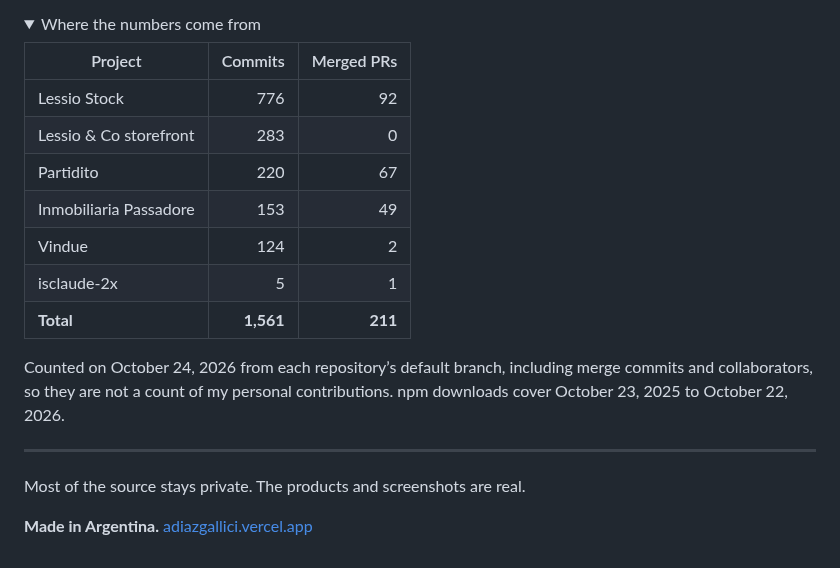
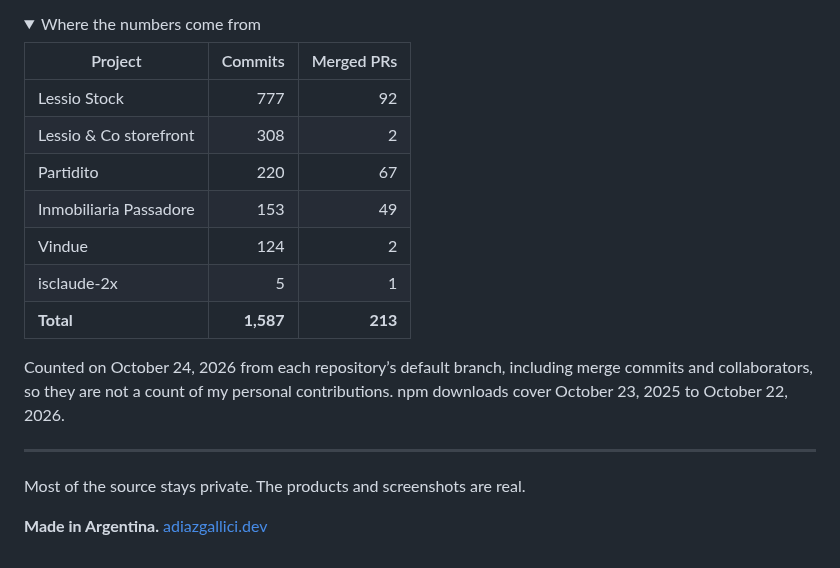
Before and after one commit to Adiazgallici/Adiazgallici, a Markdown page: README.md, the part around one of its changes. GitHub-like rendering; folded sections open.

Commit message:
Point links to adiazgallici.dev and refresh numbers
Co-Authored-By: Claude Opus 5.5 <noreply@anthropic.com>

```diff
--- a/README.md
+++ b/README.md
@@ -39,13 +39,13 @@ Every project, described by one real input and the output it produces.
 
 | Project | Commits | Merged PRs |
 | --- | ---: | ---: |
-| Lessio Stock | 776 | 92 |
-| Lessio & Co storefront | 283 | 0 |
+| Lessio Stock | 777 | 92 |
+| Lessio & Co storefront | 308 | 2 |
 | Partidito | 220 | 67 |
 | Inmobiliaria Passadore | 153 | 49 |
 | Vindue | 124 | 2 |
 | isclaude-2x | 5 | 1 |
-| **Total** | **1,561** | **211** |
+| **Total** | **1,587** | **213** |
 
 Counted on October 24, 2026 from each repository’s default branch, including merge commits and collaborators, so they are not a count of my personal contributions. npm downloads cover October 23, 2025 to October 22, 2026.
 
@@ -55,4 +55,4 @@ Counted on October 24, 2026 from each repository’s default branch, including m
 
 Most of the source stays private. The products and screenshots are real.
 
-**Made in Argentina.** [adiazgallici.vercel.app](https://adiazgallici.vercel.app)
+**Made in Argentina.** [adiazgallici.dev](https://www.adiazgallici.dev)
```
Also changed, not shown: other parts of README.md (+14 -14 lines), assets/map.jpg, 1 other file.
